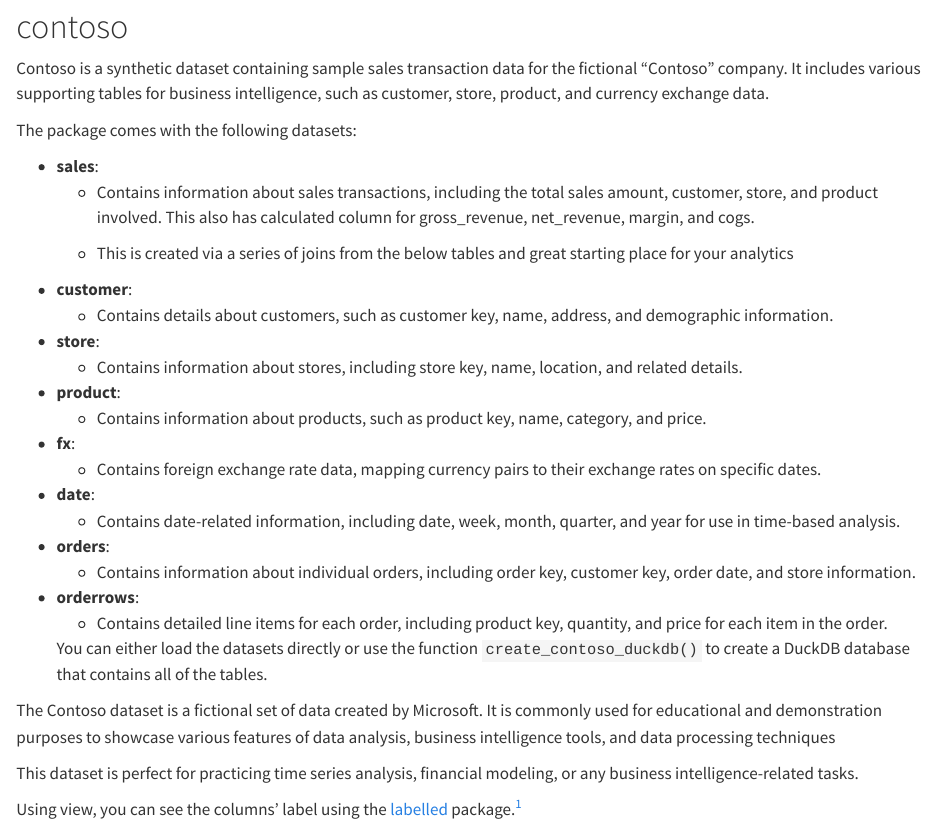
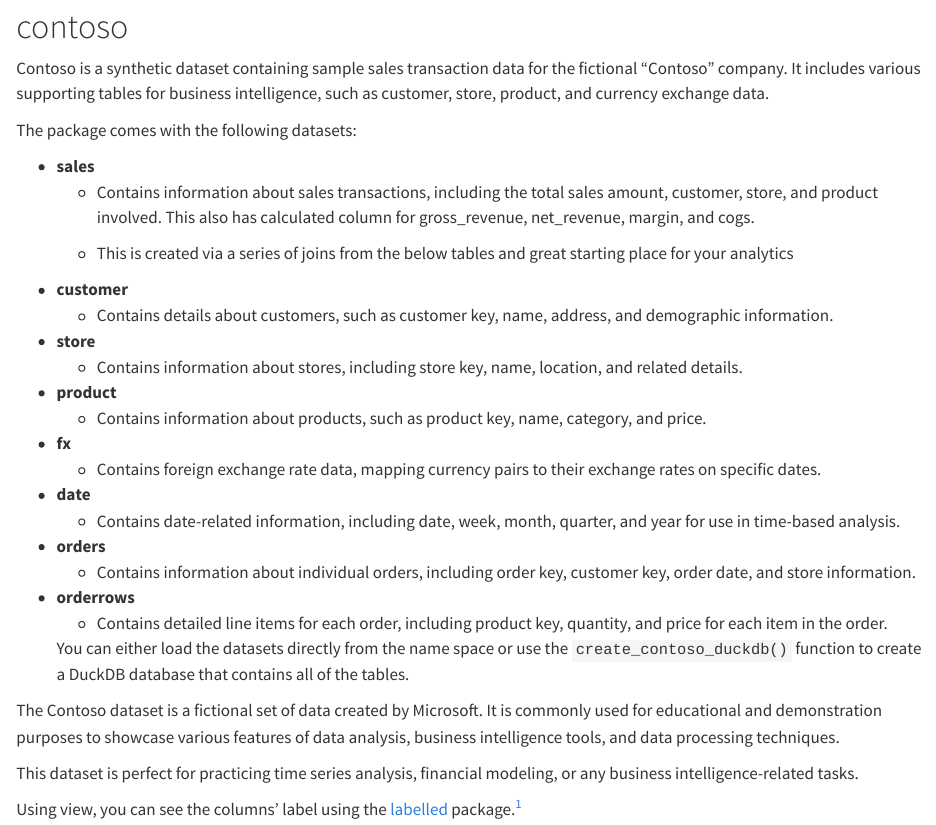
Before and after one commit to alejandrohagan/contoso, a Quarto document (README.qmd): the page in a window 1100 px wide, from 80 px down. Rendered offline with R 4.5, knitr and Pandoc in place of Quarto, with nearby package versions; drawn as R Markdown's standard HTML page in place of the format the file asks for; some code elsewhere in the file could not run offline.

Commit message:
updated readme

```diff
--- a/README.qmd
+++ b/README.qmd
@@ -9,36 +9,36 @@
 
 The package comes with the following datasets:
 
-- **sales**:
+- **sales**
   - Contains information about sales transactions, including the total sales amount, customer, store, and product involved. This also has calculated column for gross_revenue, net_revenue, margin, and cogs.
 
   - This is created via a series of joins from the below tables and great starting place for your analytics
 
-- **customer**:
+- **customer**
   - Contains details about customers, such as customer key, name, address, and demographic information.
 
-- **store**:
+- **store**
   - Contains information about stores, including store key, name, location, and related details.
 
-- **product**:
+- **product**
   - Contains information about products, such as product key, name, category, and price.
 
-- **fx**:
+- **fx**
   - Contains foreign exchange rate data, mapping currency pairs to their exchange rates on specific dates.
 
-- **date**:
+- **date**
   - Contains date-related information, including date, week, month, quarter, and year for use in time-based analysis.
 
-- **orders**:
+- **orders**
   - Contains information about individual orders, including order key, customer key, order date, and store information.
 
-- **orderrows**:
+- **orderrows**
   - Contains detailed line items for each order, including product key, quantity, and price for each item in the order.
 
 
-  You can either load the datasets directly or use the function `create_contoso_duckdb()` to create a DuckDB database that contains all of the tables.
+  You can either load the datasets directly from the name space or use the  `create_contoso_duckdb()` function to create a DuckDB database that contains all of the tables.
 
- The Contoso dataset is a fictional set of data created by Microsoft. It is commonly used for educational and demonstration purposes to showcase various features of data analysis, business intelligence tools, and data processing techniques
+ The Contoso dataset is a fictional set of data created by Microsoft. It is commonly used for educational and demonstration purposes to showcase various features of data analysis, business intelligence tools, and data processing techniques.
 
 This dataset is perfect for practicing time series analysis, financial modeling, or any business intelligence-related tasks.
 
```
